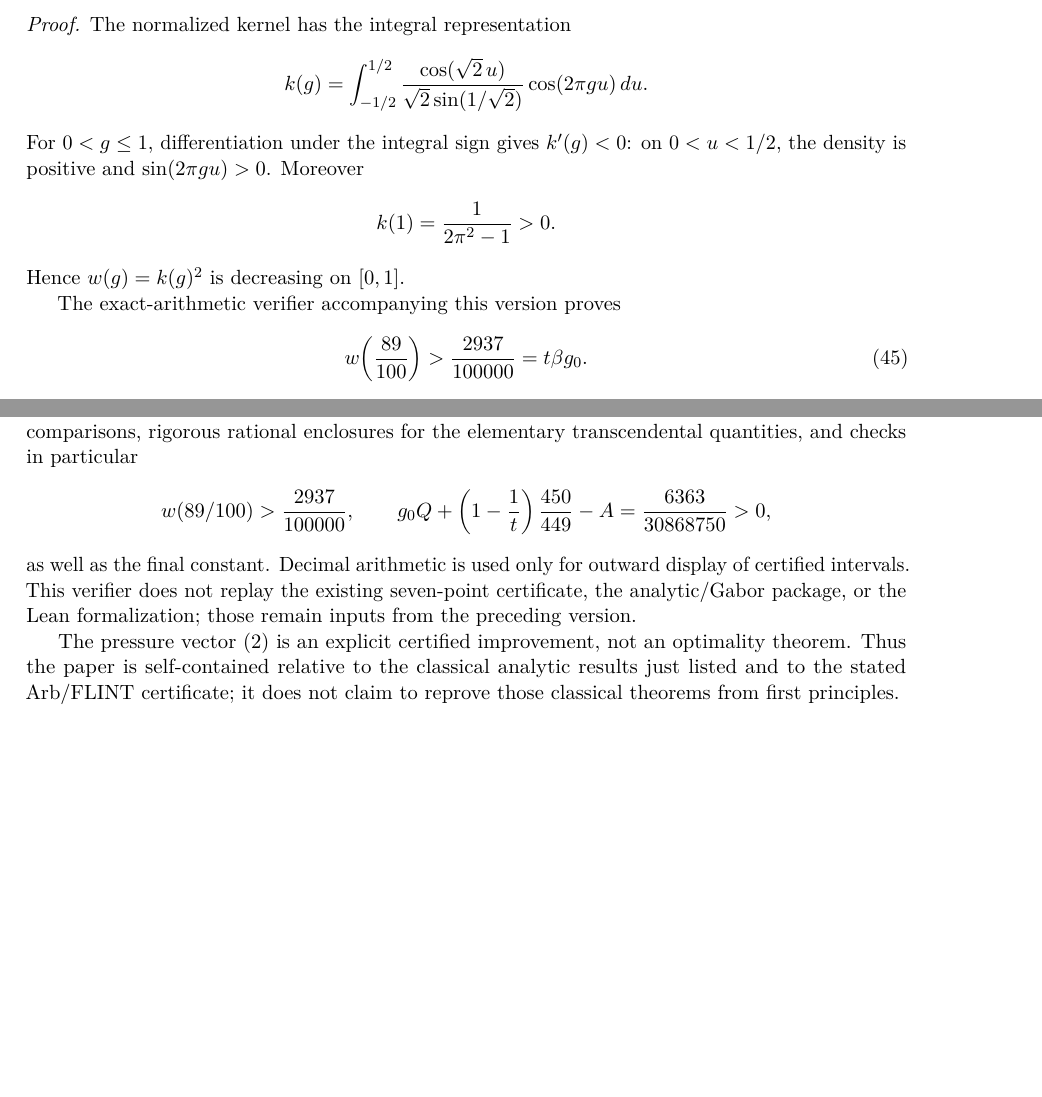
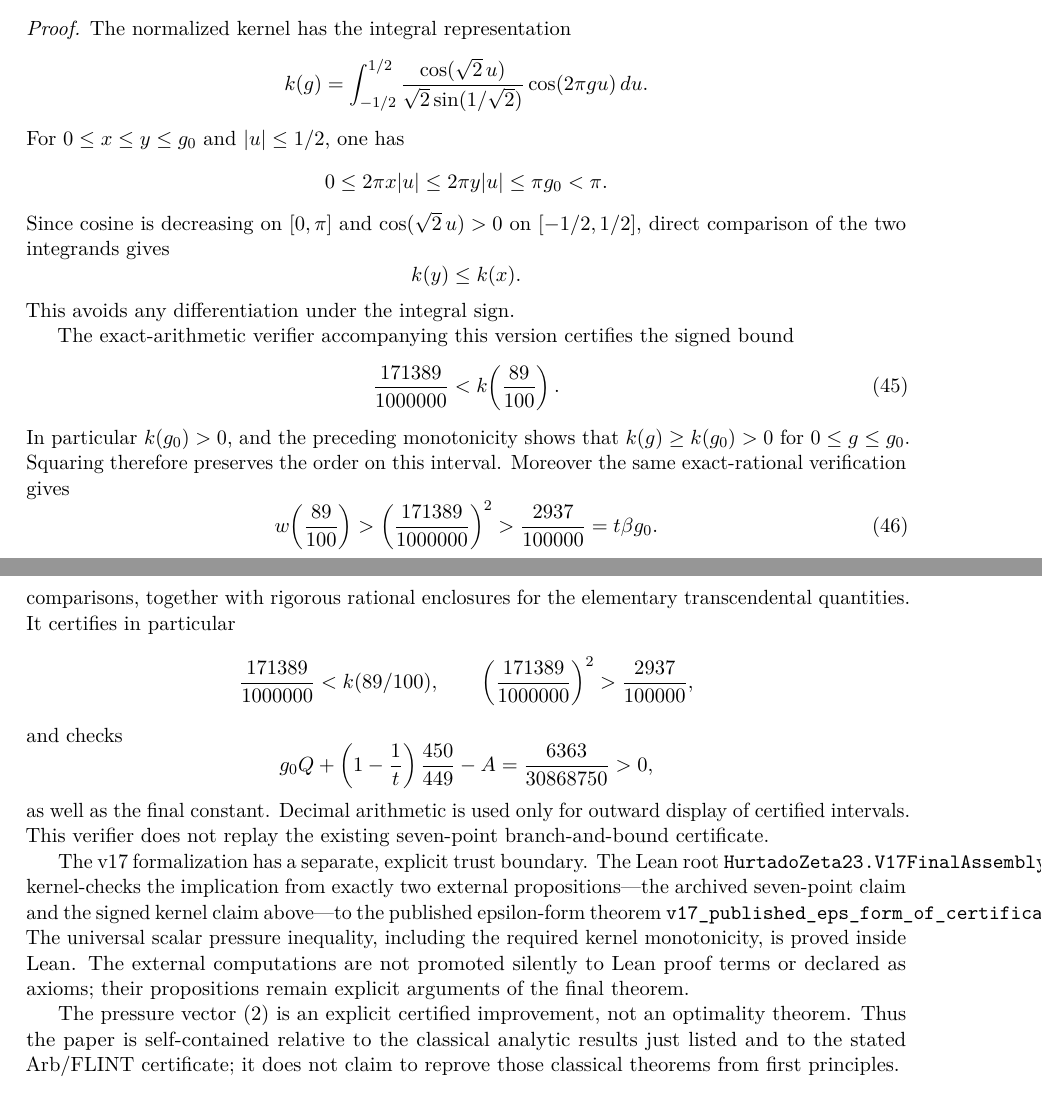
Before and after one commit to MichaelMobius/simple_zeros_of_the_riemann_zeta_function, a LaTeX paper (paper/main.tex): two parts of pages 12 and 16 of 41 before the commit and two parts of pages 12 and 17 of 42 after it, joined at a grey line, cut so that both start at the same text, the shorter picture padded with empty space. Compiled offline with pdfLaTeX.

Commit message:
Align v17 manuscript with formal trust boundary

```diff
--- a/paper/main.tex
+++ b/paper/main.tex
@@ -29,7 +29,7 @@
 
 \title{Pressure-preserving refinements for simple zeros of the Riemann zeta function}
 \author{Michael Hurtado}
-\date{September 6, 2026}
+\date{September 7, 2026}
 
 \begin{document}
 \maketitle
@@ -81,0 +79 @@ version.
+ \frac{171389}{1000000}<k(89/100),
@@ -945,17 +949,32 @@ The normalized kernel has the integral representation
       {\sqrt2\sin(1/\sqrt2)}
  \cos(2\pi gu)\,du .
 \]
-For \(0<g\le1\), differentiation under the integral sign gives
-\(k'(g)<0\): on \(0<u<1/2\), the density is positive and
-\(\sin(2\pi gu)>0\).  Moreover
-\[
- k(1)=\frac1{2\pi^2-1}>0.
-\]
-Hence \(w(g)=k(g)^2\) is decreasing on \([0,1]\).
-
-The exact-arithmetic verifier accompanying this version proves
+For \(0\le x\le y\le g_0\) and \(|u|\le1/2\), one has
+\[
+ 0\le2\pi x|u|\le2\pi y|u|\le\pi g_0<\pi.
+\]
+Since cosine is decreasing on \([0,\pi]\) and
+\(\cos(\sqrt2\,u)>0\) on \([-1/2,1/2]\), direct comparison of the two
+integrands gives
+\[
+ k(y)\le k(x).
+\]
+This avoids any differentiation under the integral sign.
+
+The exact-arithmetic verifier accompanying this version certifies the signed
+bound
+\begin{equation}\label{eq:k089-signed}
+ \frac{171389}{1000000}
+ <
+ k\!\left(\frac{89}{100}\right).
+\end{equation}
+In particular \(k(g_0)>0\), and the preceding monotonicity shows that
+\(k(g)\ge k(g_0)>0\) for \(0\le g\le g_0\).  Squaring therefore preserves the
+order on this interval.  Moreover the same exact-rational verification gives
 \begin{equation}\label{eq:w089}
  w\!\left(\frac{89}{100}\right)
+ >
+ \left(\frac{171389}{1000000}\right)^2
  >
  \frac{2937}{100000}
  =
@@ -1285,18 +1304,33 @@ The refinement from the previous constant to Theorem~\ref{thm:main} introduces
 no new seven-point branch-and-bound certificate.  Its additional numerical
 trust base is the small exact-arithmetic verifier
 \texttt{verify\_improved\_bound.py}.  It uses Python integer arithmetic and
-\texttt{Fraction} for all decisive comparisons, rigorous rational enclosures
-for the elementary transcendental quantities, and checks in particular
-\[
- w(89/100)>\frac{2937}{100000},
- \qquad
+\texttt{Fraction} for all decisive comparisons, together with rigorous
+rational enclosures for the elementary transcendental quantities.  It
+certifies in particular
+\[
+ \frac{171389}{1000000}<k(89/100),
+ \qquad
+ \left(\frac{171389}{1000000}\right)^2
+ >\frac{2937}{100000},
+\]
+and checks
+\[
  g_0Q+\left(1-\frac1t\right)\frac{450}{449}-A
  =\frac{6363}{30868750}>0,
 \]
 as well as the final constant.  Decimal arithmetic is used only for outward
 display of certified intervals.  This verifier does not replay the existing
-seven-point certificate, the analytic/Gabor package, or the Lean
-formalization; those remain inputs from the preceding version.
+seven-point branch-and-bound certificate.
+
+The v17 formalization has a separate, explicit trust boundary.  The Lean root
+\texttt{HurtadoZeta23.V17FinalAssembly} kernel-checks the implication from
+exactly two external propositions---the archived seven-point claim and the
+signed kernel claim above---to the published epsilon-form theorem
+\texttt{v17\_published\_eps\_form\_of\_certificates}.  The universal scalar
+pressure inequality, including the required kernel monotonicity, is proved
+inside Lean.  The external computations are not promoted silently to Lean
+proof terms or declared as axioms; their propositions remain explicit
+arguments of the final theorem.
 
 The pressure vector \eqref{eq:p} is an explicit certified improvement, not an
 optimality theorem.  Thus the paper is self-contained relative to the
```
Also changed, not shown: paper/main.tex (20 more changed lines).
